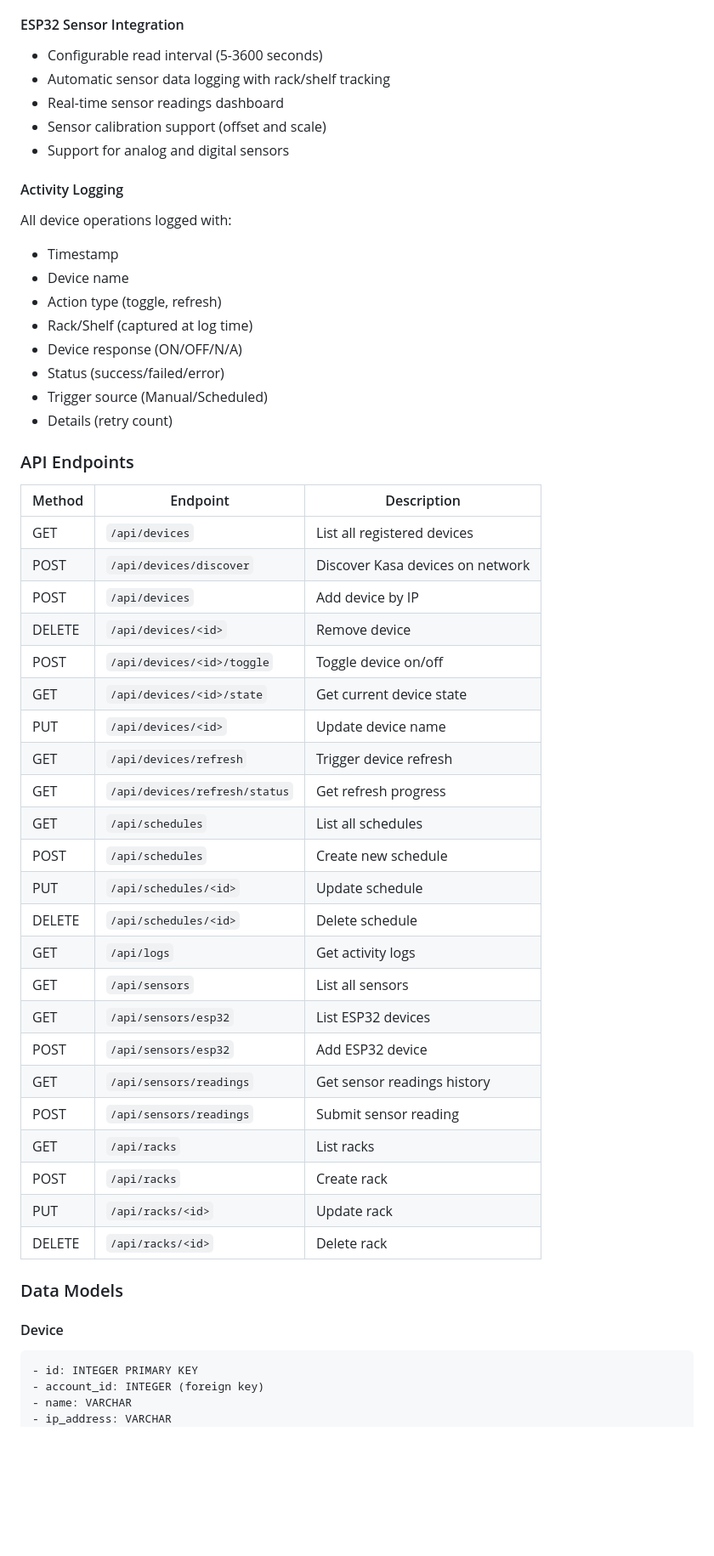
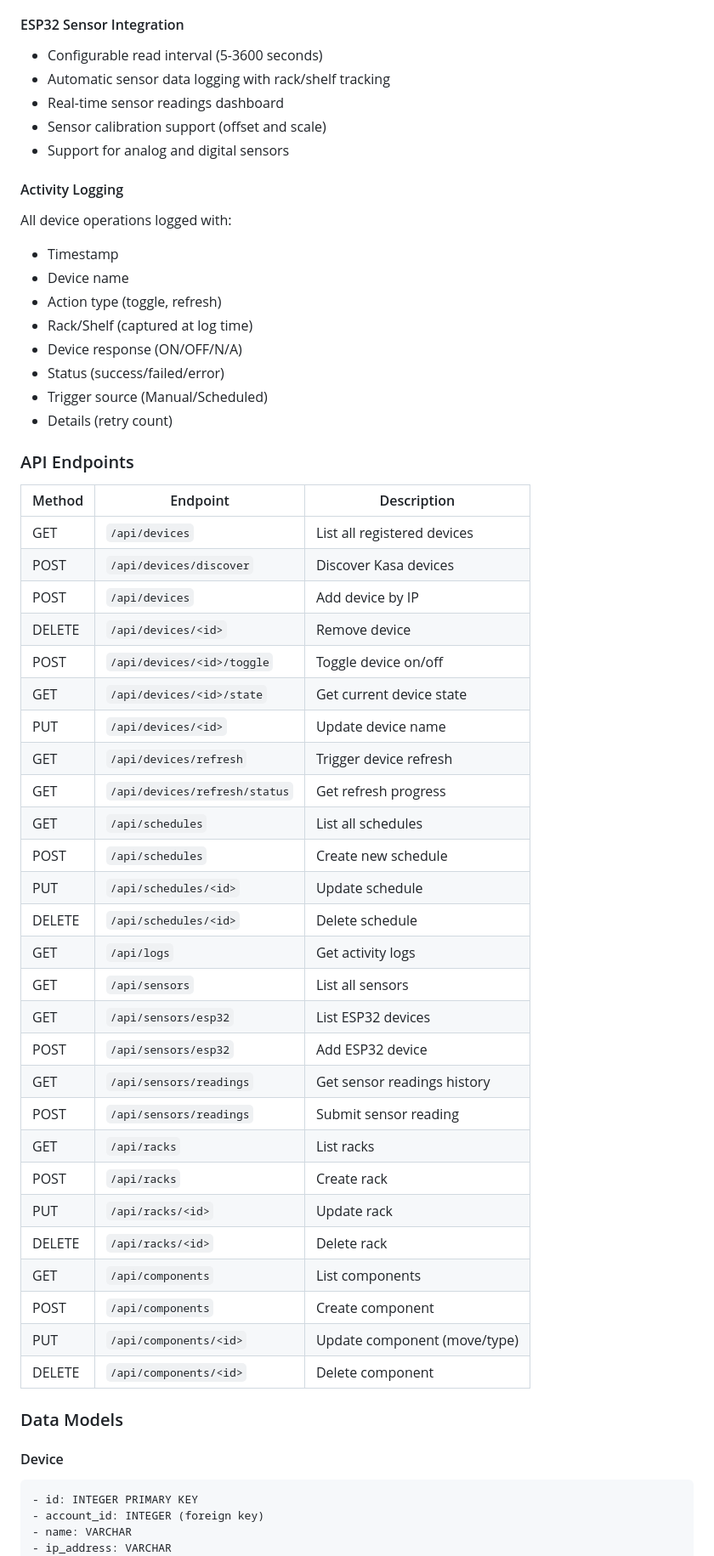
Before and after one commit to curtis-winter/ebb-flow-controller, a Markdown page: SPEC.md, the part around one of its changes. Shown at 85% size. Rendered like a GitHub page; blank space fills up the shorter version.

````diff
--- a/SPEC.md
+++ b/SPEC.md
@@ -67,6 +77,7 @@ New design supporting rack/shelf/device levels:
   - `cycle` - Cycle on/off continuously
 
 #### ESP32 Sensor Integration
+
 - Configurable read interval (5-3600 seconds)
 - Automatic sensor data logging with rack/shelf tracking
 - Real-time sensor readings dashboard
@@ -74,7 +85,9 @@ New design supporting rack/shelf/device levels:
 - Support for analog and digital sensors
 
 #### Activity Logging
+
 All device operations logged with:
+
 - Timestamp
 - Device name
 - Action type (toggle, refresh)
@@ -86,35 +99,40 @@ All device operations logged with:
 
 ### API Endpoints
 
-| Method | Endpoint | Description |
-|--------|----------|-------------|
-| GET | `/api/devices` | List all registered devices |
-| POST | `/api/devices/discover` | Discover Kasa devices on network |
-| POST | `/api/devices` | Add device by IP |
-| DELETE | `/api/devices/<id>` | Remove device |
-| POST | `/api/devices/<id>/toggle` | Toggle device on/off |
-| GET | `/api/devices/<id>/state` | Get current device state |
-| PUT | `/api/devices/<id>` | Update device name |
-| GET | `/api/devices/refresh` | Trigger device refresh |
-| GET | `/api/devices/refresh/status` | Get refresh progress |
-| GET | `/api/schedules` | List all schedules |
-| POST | `/api/schedules` | Create new schedule |
-| PUT | `/api/schedules/<id>` | Update schedule |
-| DELETE | `/api/schedules/<id>` | Delete schedule |
-| GET | `/api/logs` | Get activity logs |
-| GET | `/api/sensors` | List all sensors |
-| GET | `/api/sensors/esp32` | List ESP32 devices |
-| POST | `/api/sensors/esp32` | Add ESP32 device |
-| GET | `/api/sensors/readings` | Get sensor readings history |
-| POST | `/api/sensors/readings` | Submit sensor reading |
-| GET | `/api/racks` | List racks |
-| POST | `/api/racks` | Create rack |
-| PUT | `/api/racks/<id>` | Update rack |
-| DELETE | `/api/racks/<id>` | Delete rack |
+| Method | Endpoint                           | Description                    |
+|--------|------------------------------------|--------------------------------|
+| GET    | `/api/devices`                     | List all registered devices    |
+| POST   | `/api/devices/discover`            | Discover Kasa devices          |
+| POST   | `/api/devices`                     | Add device by IP               |
+| DELETE | `/api/devices/<id>`                | Remove device                  |
+| POST   | `/api/devices/<id>/toggle`         | Toggle device on/off           |
+| GET    | `/api/devices/<id>/state`          | Get current device state       |
+| PUT    | `/api/devices/<id>`                | Update device name             |
+| GET    | `/api/devices/refresh`             | Trigger device refresh         |
+| GET    | `/api/devices/refresh/status`      | Get refresh progress           |
+| GET    | `/api/schedules`                   | List all schedules             |
+| POST   | `/api/schedules`                   | Create new schedule            |
+| PUT    | `/api/schedules/<id>`              | Update schedule                |
+| DELETE | `/api/schedules/<id>`              | Delete schedule                |
+| GET    | `/api/logs`                        | Get activity logs              |
+| GET    | `/api/sensors`                     | List all sensors               |
+| GET    | `/api/sensors/esp32`               | List ESP32 devices             |
+| POST   | `/api/sensors/esp32`               | Add ESP32 device               |
+| GET    | `/api/sensors/readings`            | Get sensor readings history    |
+| POST   | `/api/sensors/readings`            | Submit sensor reading          |
+| GET    | `/api/racks`                       | List racks                     |
+| POST   | `/api/racks`                       | Create rack                    |
+| PUT    | `/api/racks/<id>`                  | Update rack                    |
+| DELETE | `/api/racks/<id>`                  | Delete rack                    |
+| GET    | `/api/components`                  | List components                |
+| POST   | `/api/components`                  | Create component               |
+| PUT    | `/api/components/<id>`             | Update component (move/type)   |
+| DELETE | `/api/components/<id>`             | Delete component               |
 
 ### Data Models
 
 #### Device
+
 ```
 - id: INTEGER PRIMARY KEY
 - account_id: INTEGER (foreign key)
````
Also changed, not shown: other parts of SPEC.md (+54 -14 lines), AGENTS.md (+30 -12 lines), README.md (added, +46 -0 lines).
